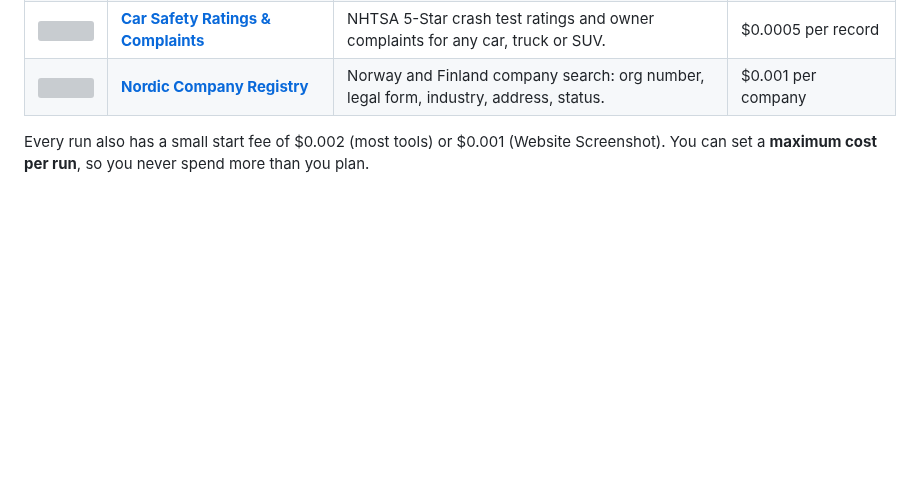
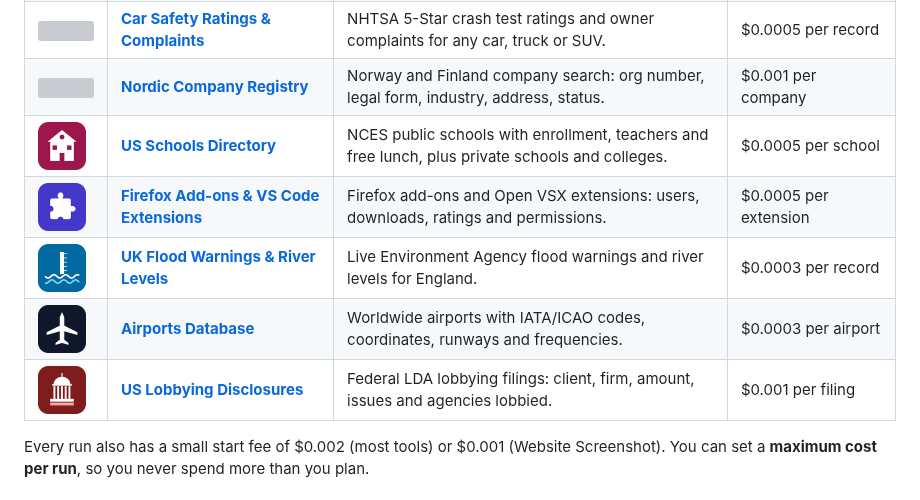
Before and after one commit to rahul01-crypto/apify-data-tools, a Markdown page: README.md, the part around the change. Rendered like a GitHub page; pictures changed too: logos/airports-database.png (added), logos/browser-code-extensions-scraper.png (added), logos/uk-flood-warnings-river-levels.png (added); blank space fills up the shorter version; grey boxes are pictures that could not be loaded.

Commit message:
Add tools 61-65: US schools, extensions, UK floods, airports, US lobbying

```diff
--- a/README.md
+++ b/README.md
@@ -68,6 +68,11 @@ All tools use public data only (official APIs, public feeds and public web pages
 | <img src="logos/uk-house-prices-land-registry.png" width="48" alt=""> | **[UK House Prices (Land Registry)](https://apify.com/pankajbhatia/uk-house-prices-land-registry)** | Sold prices for England and Wales by postcode, town, district or county. | $0.0003 per sale |
 | <img src="logos/car-safety-ratings-complaints.png" width="48" alt=""> | **[Car Safety Ratings & Complaints](https://apify.com/pankajbhatia/car-safety-ratings-complaints)** | NHTSA 5-Star crash test ratings and owner complaints for any car, truck or SUV. | $0.0005 per record |
 | <img src="logos/nordic-company-registry.png" width="48" alt=""> | **[Nordic Company Registry](https://apify.com/pankajbhatia/nordic-company-registry)** | Norway and Finland company search: org number, legal form, industry, address, status. | $0.001 per company |
+| <img src="logos/us-schools-directory.png" width="48" alt=""> | **[US Schools Directory](https://apify.com/pankajbhatia/us-schools-directory)** | NCES public schools with enrollment, teachers and free lunch, plus private schools and colleges. | $0.0005 per school |
+| <img src="logos/browser-code-extensions-scraper.png" width="48" alt=""> | **[Firefox Add-ons & VS Code Extensions](https://apify.com/pankajbhatia/browser-code-extensions-scraper)** | Firefox add-ons and Open VSX extensions: users, downloads, ratings and permissions. | $0.0005 per extension |
+| <img src="logos/uk-flood-warnings-river-levels.png" width="48" alt=""> | **[UK Flood Warnings & River Levels](https://apify.com/pankajbhatia/uk-flood-warnings-river-levels)** | Live Environment Agency flood warnings and river levels for England. | $0.0003 per record |
+| <img src="logos/airports-database.png" width="48" alt=""> | **[Airports Database](https://apify.com/pankajbhatia/airports-database)** | Worldwide airports with IATA/ICAO codes, coordinates, runways and frequencies. | $0.0003 per airport |
+| <img src="logos/us-lobbying-disclosures.png" width="48" alt=""> | **[US Lobbying Disclosures](https://apify.com/pankajbhatia/us-lobbying-disclosures)** | Federal LDA lobbying filings: client, firm, amount, issues and agencies lobbied. | $0.001 per filing |
 
 Every run also has a small start fee of $0.002 (most tools) or $0.001 (Website Screenshot). You can set a **maximum cost per run**, so you never spend more than you plan.
 
```
